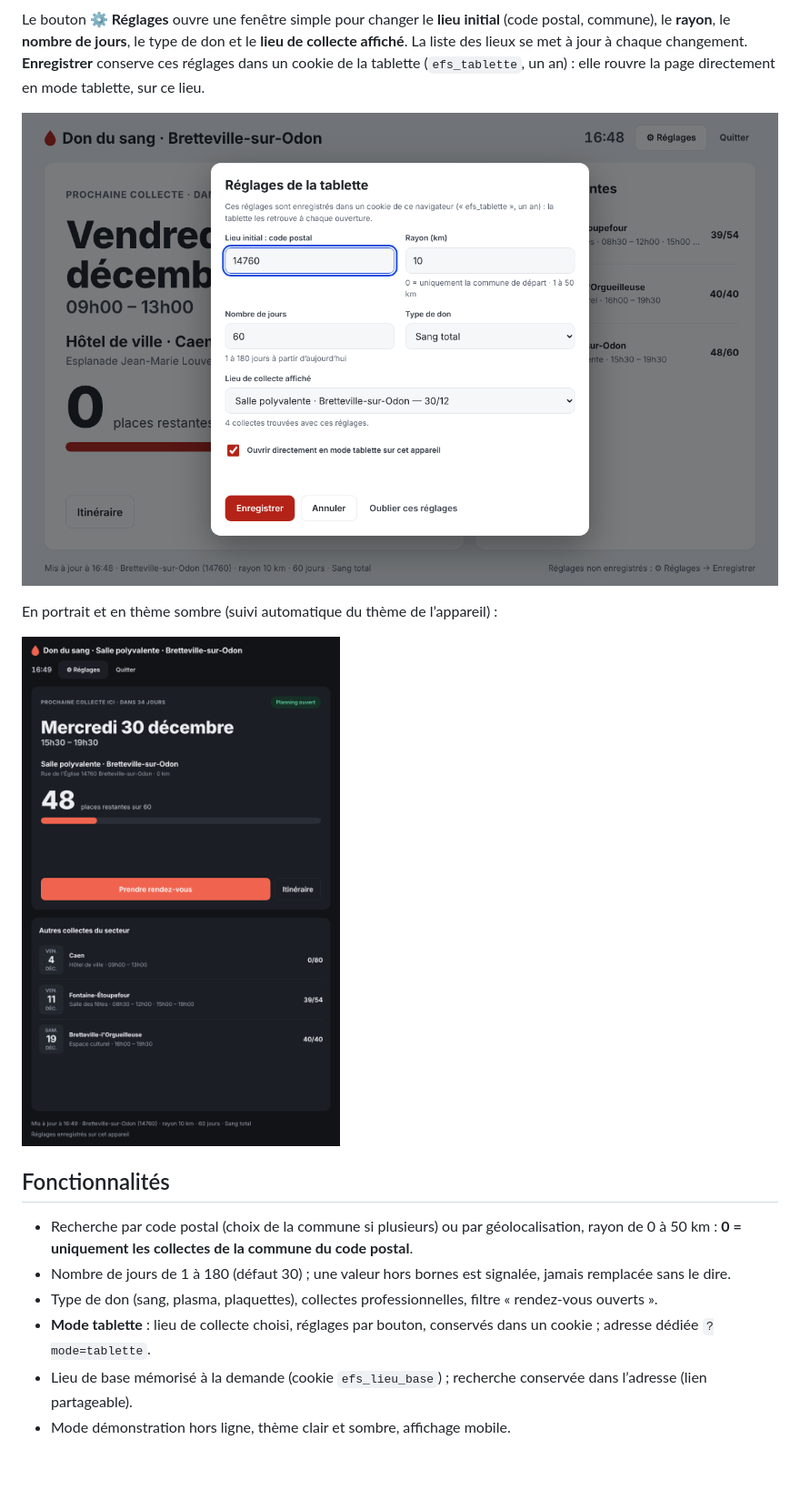
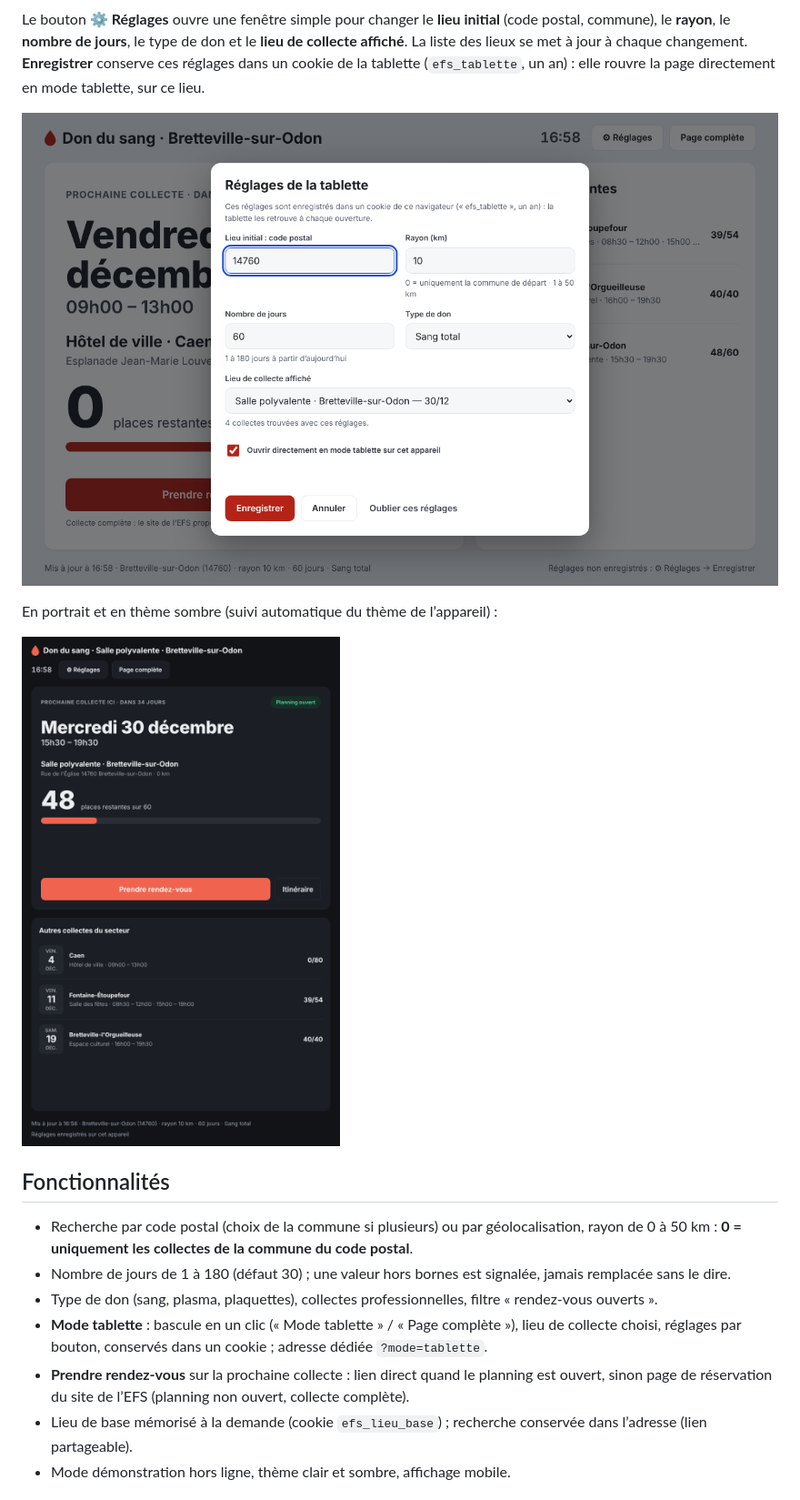
Before and after one commit to Laurent14760/HomeAssistant_DonduSang_Web, a Markdown page: README.md, the part around one of its changes. Shown at 91% size. Drawn GitHub-style; pictures changed too: images/tablette-portrait-sombre.png, images/tablette-reglages.png; blank space fills up the shorter version.

```diff
--- a/README.md
+++ b/README.md
@@ -31,7 +31,8 @@ En portrait et en thème sombre (suivi automatique du thème de l’appareil) :
 - Recherche par code postal (choix de la commune si plusieurs) ou par géolocalisation, rayon de 0 à 50 km : **0 = uniquement les collectes de la commune du code postal**.
 - Nombre de jours de 1 à 180 (défaut 30) ; une valeur hors bornes est signalée, jamais remplacée sans le dire.
 - Type de don (sang, plasma, plaquettes), collectes professionnelles, filtre « rendez-vous ouverts ».
-- **Mode tablette** : lieu de collecte choisi, réglages par bouton, conservés dans un cookie ; adresse dédiée `?mode=tablette`.
+- **Mode tablette** : bascule en un clic (« Mode tablette » / « Page complète »), lieu de collecte choisi, réglages par bouton, conservés dans un cookie ; adresse dédiée `?mode=tablette`.
+- **Prendre rendez-vous** sur la prochaine collecte : lien direct quand le planning est ouvert, sinon page de réservation du site de l’EFS (planning non ouvert, collecte complète).
 - Lieu de base mémorisé à la demande (cookie `efs_lieu_base`) ; recherche conservée dans l’adresse (lien partageable).
 - Mode démonstration hors ligne, thème clair et sombre, affichage mobile.
 
```
Also changed, not shown: other parts of README.md (+1 -1 lines), MODE_OPERATOIRE.md (+7 -4 lines), images/page-recherche.png, images/tablette-paysage.png, 3 other files.
